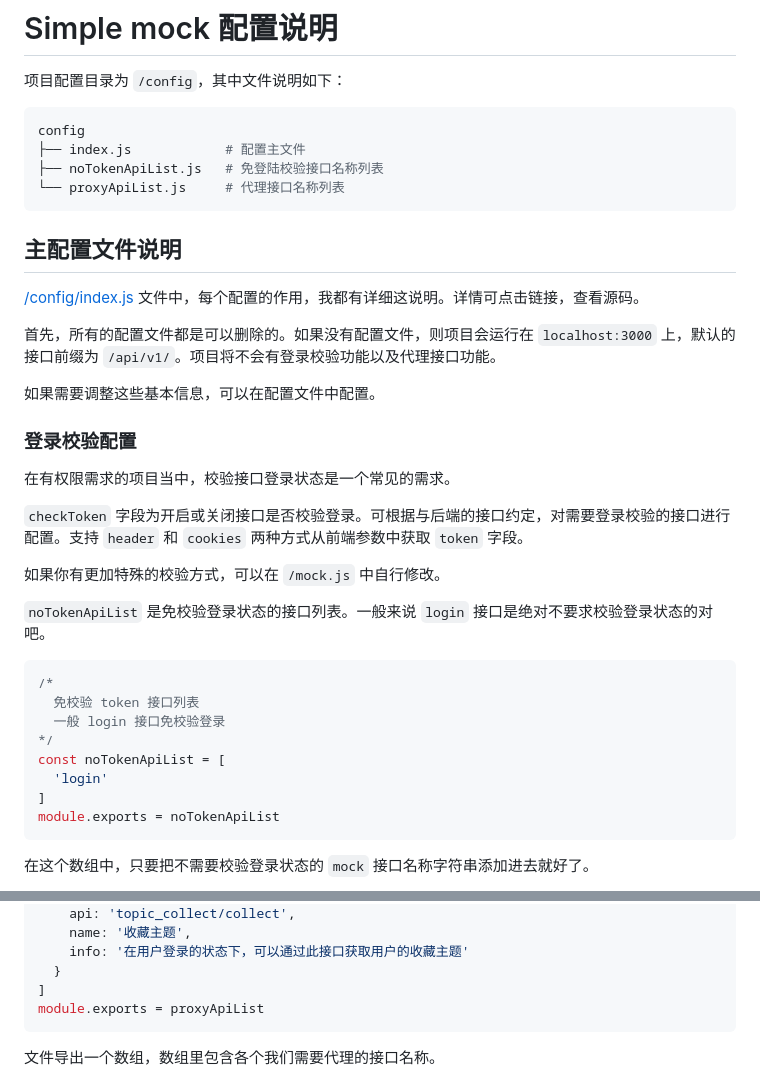
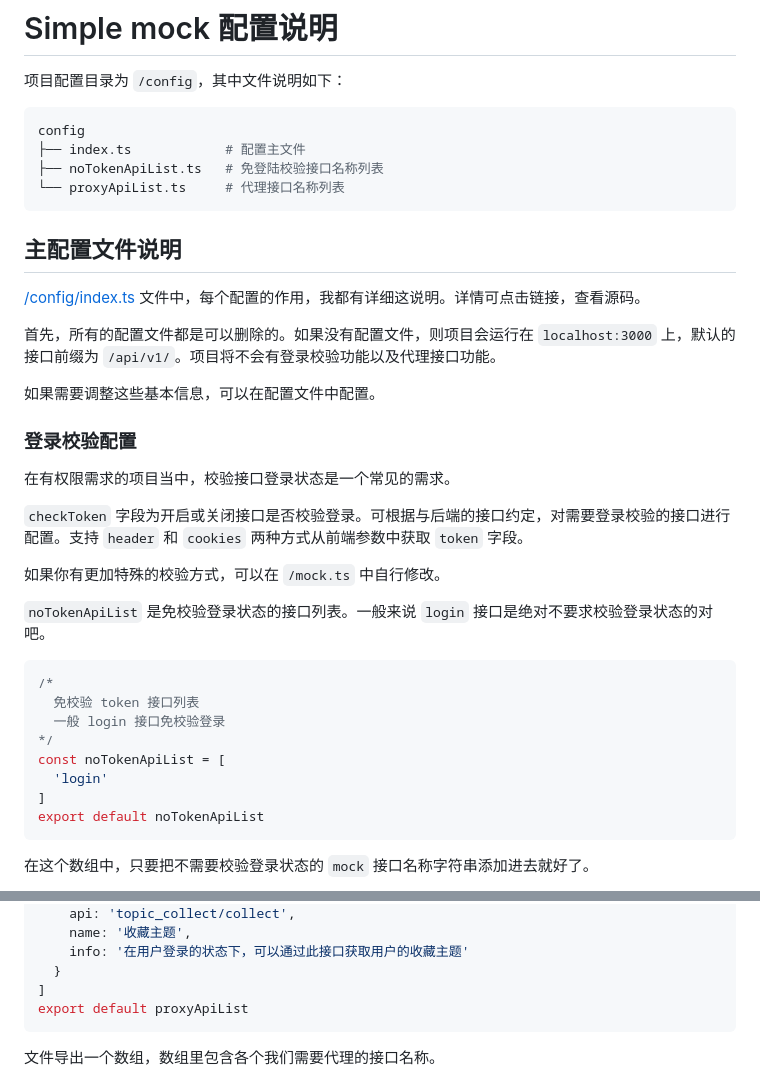
Before and after one commit to fengcms/simple-mock, a Markdown page: doc/配置说明.md, 2 parts joined by grey strips. Rendered like a GitHub page.

````diff
--- a/doc/配置说明.md
+++ b/doc/配置说明.md
@@ -4,14 +4,14 @@
 
 ```bash
 config
-├── index.js            # 配置主文件
-├── noTokenApiList.js   # 免登陆校验接口名称列表
-└── proxyApiList.js     # 代理接口名称列表
+├── index.ts            # 配置主文件
+├── noTokenApiList.ts   # 免登陆校验接口名称列表
+└── proxyApiList.ts     # 代理接口名称列表
 ```
 
 ## 主配置文件说明
 
-[/config/index.js](https://github.com/fengcms/simple-mock/blob/master/config/index.js) 文件中，每个配置的作用，我都有详细这说明。详情可点击链接，查看源码。
+[/config/index.ts](https://github.com/fengcms/simple-mock/blob/master/config/index.ts) 文件中，每个配置的作用，我都有详细这说明。详情可点击链接，查看源码。
 
 首先，所有的配置文件都是可以删除的。如果没有配置文件，则项目会运行在 `localhost:3000` 上，默认的接口前缀为 `/api/v1/`。项目将不会有登录校验功能以及代理接口功能。
 
@@ -23,7 +23,7 @@ config
 
 `checkToken` 字段为开启或关闭接口是否校验登录。可根据与后端的接口约定，对需要登录校验的接口进行配置。支持 `header` 和 `cookies` 两种方式从前端参数中获取 `token` 字段。
 
-如果你有更加特殊的校验方式，可以在 `/mock.js` 中自行修改。
+如果你有更加特殊的校验方式，可以在 `/mock.ts` 中自行修改。
 
 `noTokenApiList` 是免校验登录状态的接口列表。一般来说 `login` 接口是绝对不要求校验登录状态的对吧。
 
@@ -35,7 +35,7 @@ config
 const noTokenApiList = [
   'login'
 ]
-module.exports = noTokenApiList
+export default noTokenApiList
 ```
 
 在这个数组中，只要把不需要校验登录状态的 `mock` 接口名称字符串添加进去就好了。
@@ -81,7 +81,7 @@ const proxyApiList = [
     info: '在用户登录的状态下，可以通过此接口获取用户的收藏主题'
   }
 ]
-module.exports = proxyApiList
+export default proxyApiList
 ```
 
 文件导出一个数组，数组里包含各个我们需要代理的接口名称。
````
Also changed, not shown: doc/Mock 接口开发说明.md (+15 -13 lines), doc/README.md (+15 -5 lines).
